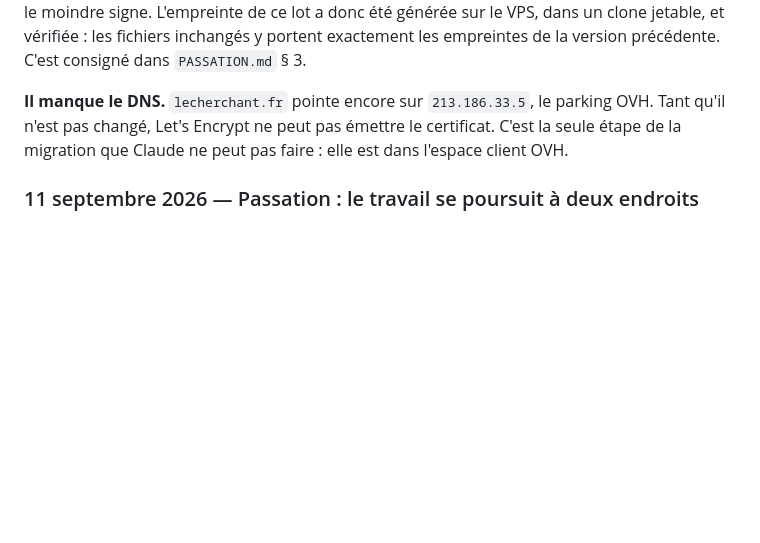
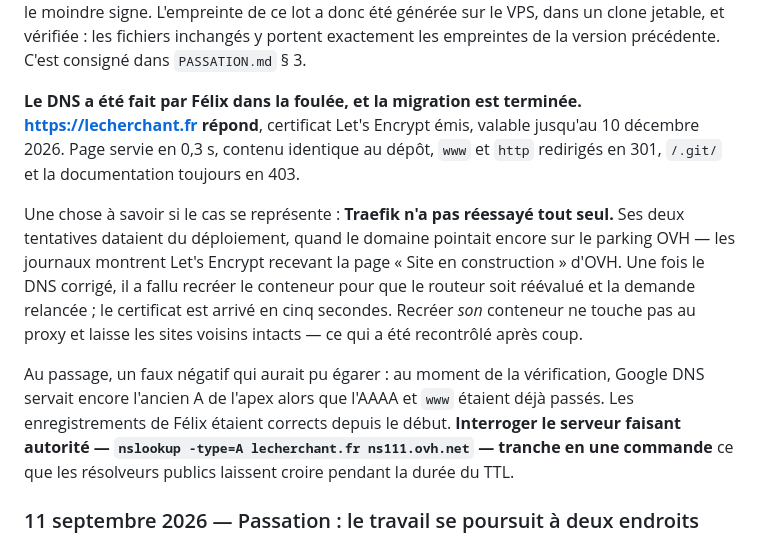
Before and after one commit to F3nnnX/Quizz_Maconnique, a Markdown page: SUIVI.md, the part around the change. GitHub-like rendering; blank space fills up the shorter version.

Commit message:
Acte la mise en service de lecherchant.fr
Felix a pose les enregistrements DNS chez OVH. https://lecherchant.fr repond,
certificat Let's Encrypt emis, valable jusqu'au 10 decembre 2026, renouvele
automatiquement par Traefik.

Deux choses valaient d'etre consignees.

Traefik n'a pas reessaye tout seul. Ses deux tentatives dataient du
deploiement, quand le domaine pointait encore sur le parking OVH — les journaux
montrent Let's Encrypt recevant la page « Site en construction ». Une fois le
DNS corrige, il a fallu recreer le conteneur pour que le routeur soit reevalue
et la demande relancee. Le certificat est arrive en cinq secondes. Recreer son
propre conteneur ne touche pas au proxy : les deux sites voisins ont ete
recontroles apres coup, 200 et certificats valides.

Et un faux negatif qui aurait pu egarer : au moment de la verification, Google
DNS servait encore l'ancien A de l'apex alors que l'AAAA et www etaient deja
passes. Les enregistrements etaient corrects depuis le debut. Interroger le
serveur faisant autorite tranche en une commande ce que les resolveurs publics
laissent croire pendant la duree du TTL.

Co-Authored-By: Claude Opus 5 (1M context) <noreply@anthropic.com>

```diff
--- a/SUIVI.md
+++ b/SUIVI.md
@@ -64,9 +64,23 @@ cassée, sans le moindre signe. L'empreinte de ce lot a donc été générée su
 clone jetable, et vérifiée : les fichiers inchangés y portent exactement les empreintes de la
 version précédente. C'est consigné dans `PASSATION.md` § 3.
 
-**Il manque le DNS.** `lecherchant.fr` pointe encore sur `213.186.33.5`, le parking OVH. Tant
-qu'il n'est pas changé, Let's Encrypt ne peut pas émettre le certificat. C'est la seule étape
-de la migration que Claude ne peut pas faire : elle est dans l'espace client OVH.
+**Le DNS a été fait par Félix dans la foulée, et la migration est terminée.**
+**https://lecherchant.fr répond**, certificat Let's Encrypt émis, valable jusqu'au
+10 décembre 2026. Page servie en 0,3 s, contenu identique au dépôt, `www` et `http` redirigés
+en 301, `/.git/` et la documentation toujours en 403.
+
+Une chose à savoir si le cas se représente : **Traefik n'a pas réessayé tout seul.** Ses deux
+tentatives dataient du déploiement, quand le domaine pointait encore sur le parking OVH — les
+journaux montrent Let's Encrypt recevant la page « Site en construction » d'OVH. Une fois le
+DNS corrigé, il a fallu recréer le conteneur pour que le routeur soit réévalué et la demande
+relancée ; le certificat est arrivé en cinq secondes. Recréer *son* conteneur ne touche pas au
+proxy et laisse les sites voisins intacts — ce qui a été recontrôlé après coup.
+
+Au passage, un faux négatif qui aurait pu égarer : au moment de la vérification, Google DNS
+servait encore l'ancien A de l'apex alors que l'AAAA et `www` étaient déjà passés. Les
+enregistrements de Félix étaient corrects depuis le début. **Interroger le serveur faisant
+autorité — `nslookup -type=A lecherchant.fr ns111.ovh.net` — tranche en une commande** ce que
+les résolveurs publics laissent croire pendant la durée du TTL.
 
 ### 11 septembre 2026 — Passation : le travail se poursuit à deux endroits
 
```
Also changed, not shown: PASSATION.md (+1 -1 lines).
